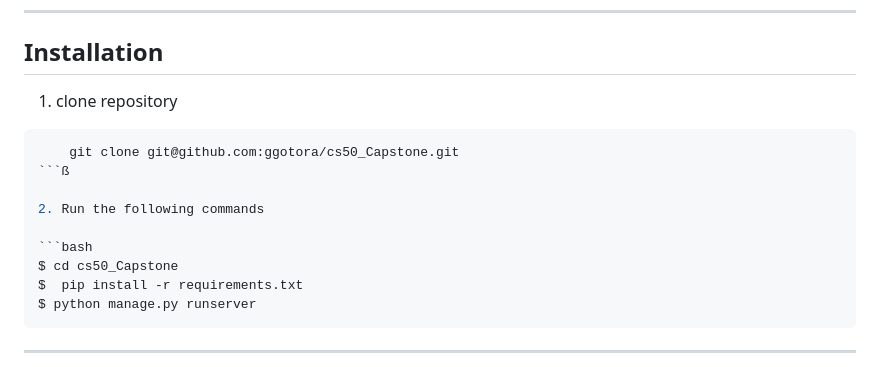
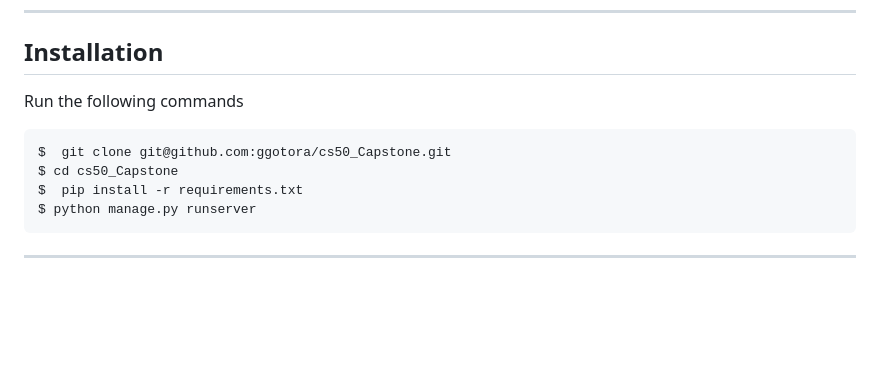
Before and after one commit to ggotora/cs50_Capstone, a Markdown page: README.md, the part around the change. GitHub-like rendering; blank space fills up the shorter version.

Commit message:
finalize bash commands in README

````diff
--- a/README.md
+++ b/README.md
@@ -37,15 +37,10 @@ Using Python, JavaScript, HTML, and CSS, a webapp that allows user to post avail
 
 ## Installation
 
-1. clone repository
+Run the following commands
 
 ```bash
-    git clone git@github.com:ggotora/cs50_Capstone.git
-```ß
-
-2. Run the following commands
-
-```bash
+$  git clone git@github.com:ggotora/cs50_Capstone.git
 $ cd cs50_Capstone
 $  pip install -r requirements.txt
 $ python manage.py runserver
````
